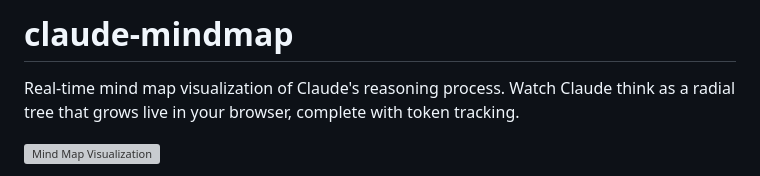
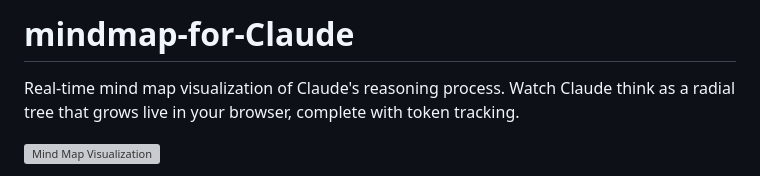
Before and after one commit to sharmasundip/mindmap-for-Claude, a Markdown page: README.md, the part around the change. Rendered like a GitHub page; grey boxes are pictures that could not be loaded.

```diff
--- a/README.md
+++ b/README.md
@@ -1,4 +1,4 @@
-# claude-mindmap
+# mindmap-for-Claude
 
 Real-time mind map visualization of Claude's reasoning process. Watch Claude think as a radial tree that grows live in your browser, complete with token tracking.
 
```
